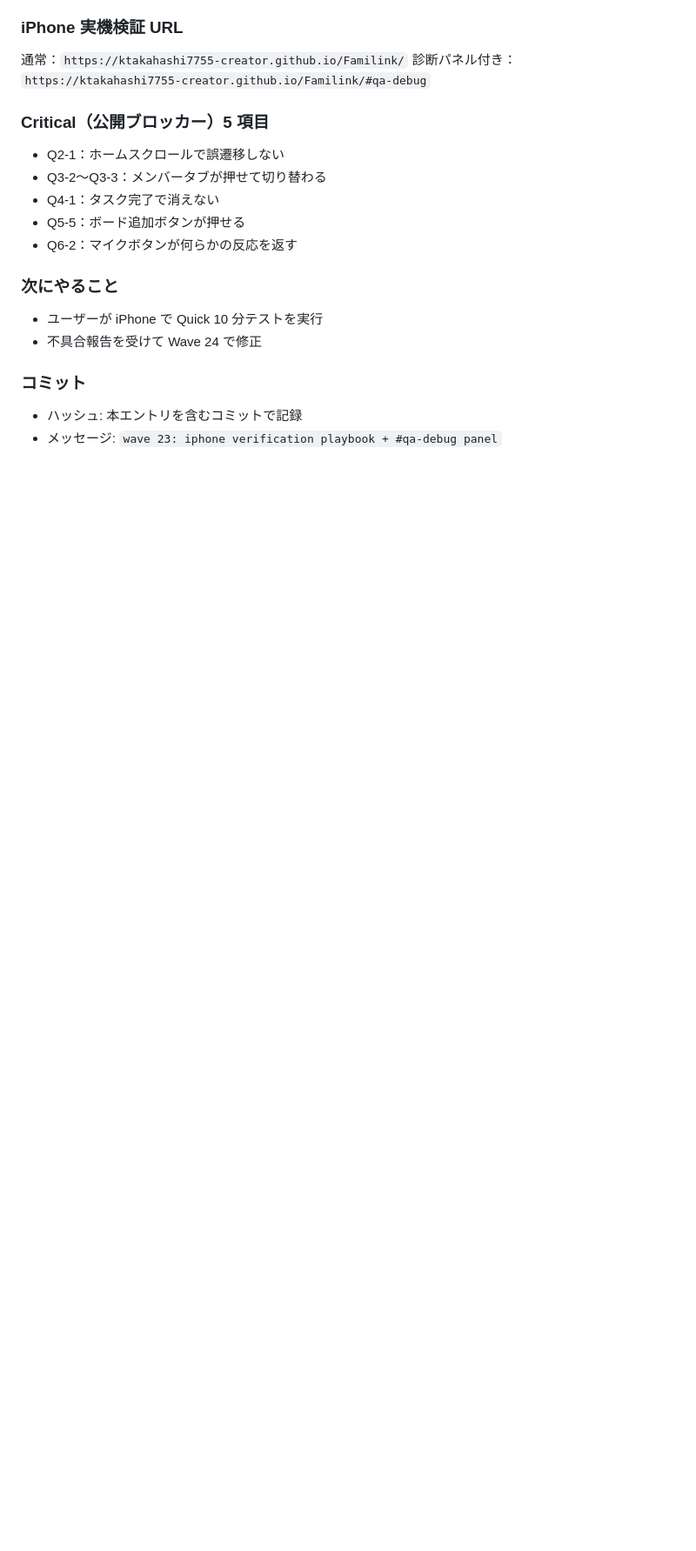
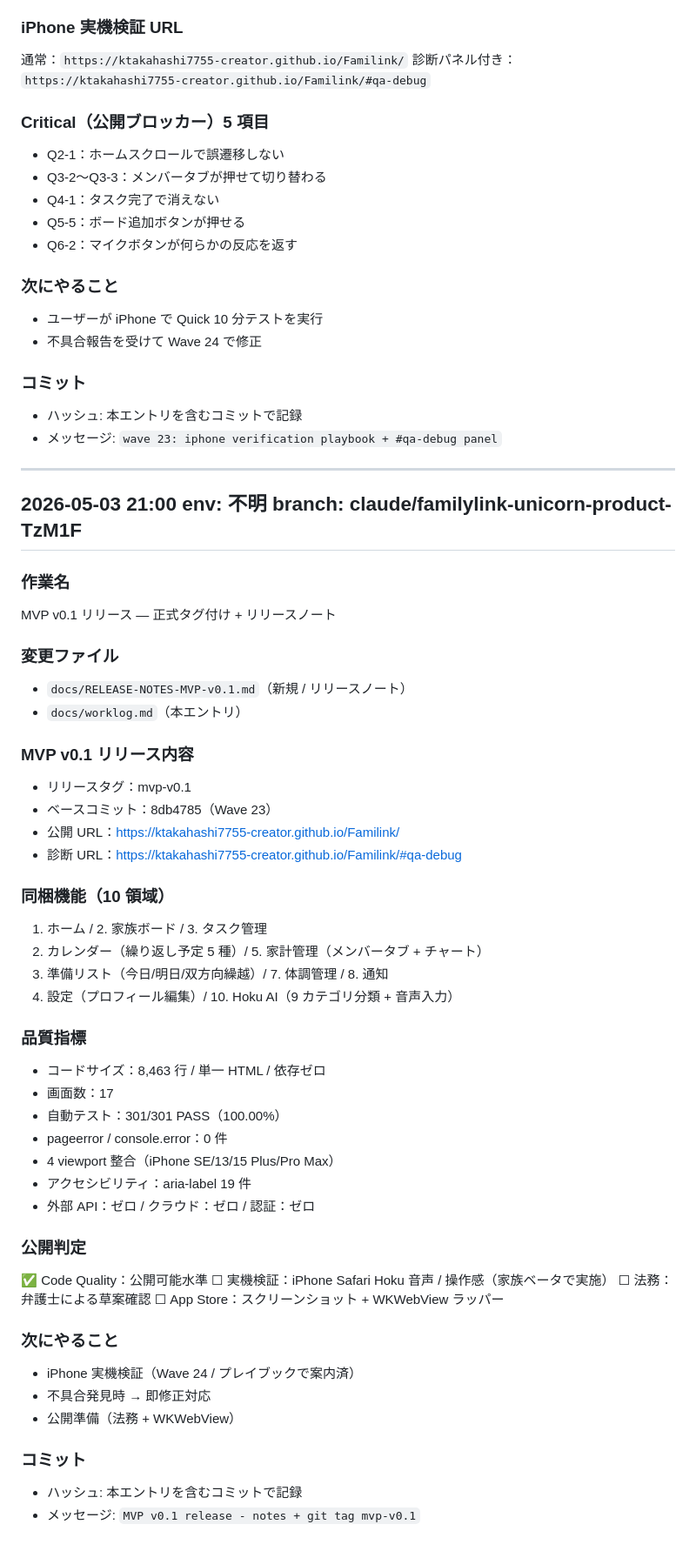
Before and after one commit to ktakahashi7755-creator/Familink, a Markdown page: docs/worklog.md, the part around the change. Shown at 87% size. Drawn GitHub-style; blank space fills up the shorter version.

```diff
--- a/docs/worklog.md
+++ b/docs/worklog.md
@@ -3008,3 +3008,50 @@ Wave 23：実機検証フェーズ準備（プレイブック + QA デバッグ
 ### コミット
 - ハッシュ: 本エントリを含むコミットで記録
 - メッセージ: `wave 23: iphone verification playbook + #qa-debug panel`
+
+---
+
+## 2026-05-03 21:00  env: 不明  branch: claude/familylink-unicorn-product-TzM1F
+
+### 作業名
+MVP v0.1 リリース — 正式タグ付け + リリースノート
+
+### 変更ファイル
+- `docs/RELEASE-NOTES-MVP-v0.1.md`（新規 / リリースノート）
+- `docs/worklog.md`（本エントリ）
+
+### MVP v0.1 リリース内容
+- リリースタグ：mvp-v0.1
+- ベースコミット：8db4785（Wave 23）
+- 公開 URL：https://ktakahashi7755-creator.github.io/Familink/
+- 診断 URL：https://ktakahashi7755-creator.github.io/Familink/#qa-debug
+
+### 同梱機能（10 領域）
+1. ホーム / 2. 家族ボード / 3. タスク管理
+4. カレンダー（繰り返し予定 5 種）/ 5. 家計管理（メンバータブ + チャート）
+6. 準備リスト（今日/明日/双方向繰越）/ 7. 体調管理 / 8. 通知
+9. 設定（プロフィール編集）/ 10. Hoku AI（9 カテゴリ分類 + 音声入力）
+
+### 品質指標
+- コードサイズ：8,463 行 / 単一 HTML / 依存ゼロ
+- 画面数：17
+- 自動テスト：301/301 PASS（100.00%）
+- pageerror / console.error：0 件
+- 4 viewport 整合（iPhone SE/13/15 Plus/Pro Max）
+- アクセシビリティ：aria-label 19 件
+- 外部 API：ゼロ / クラウド：ゼロ / 認証：ゼロ
+
+### 公開判定
+✅ Code Quality：公開可能水準
+☐ 実機検証：iPhone Safari Hoku 音声 / 操作感（家族ベータで実施）
+☐ 法務：弁護士による草案確認
+☐ App Store：スクリーンショット + WKWebView ラッパー
+
+### 次にやること
+- iPhone 実機検証（Wave 24 / プレイブックで案内済）
+- 不具合発見時 → 即修正対応
+- 公開準備（法務 + WKWebView）
+
+### コミット
+- ハッシュ: 本エントリを含むコミットで記録
+- メッセージ: `MVP v0.1 release - notes + git tag mvp-v0.1`
```
Also changed, not shown: docs/RELEASE-NOTES-MVP-v0.1.md (added, +207 -0 lines).
